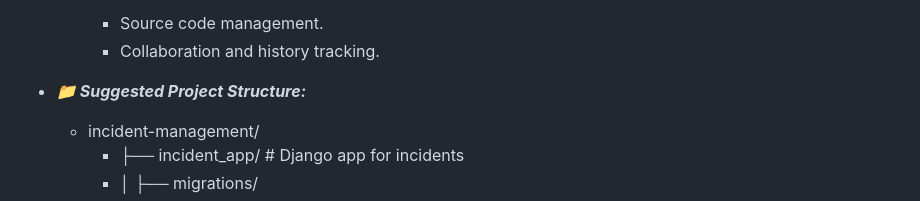
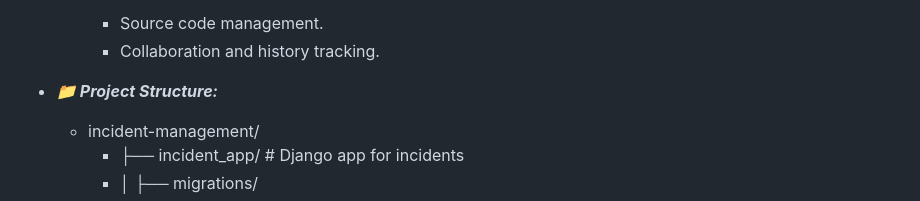
Before and after one commit to asmat72/incident_management, a Markdown page: README.md, the part around the change. GitHub-like rendering.

```diff
--- a/README.md
+++ b/README.md
@@ -38,7 +38,7 @@
      - Source code management.
      - Collaboration and history tracking.
 
-- ***📁 Suggested Project Structure:***
+- ***📁 Project Structure:***
    - incident-management/
       -   ├── incident_app/           # Django app for incidents
       -   │    ├── migrations/
```
